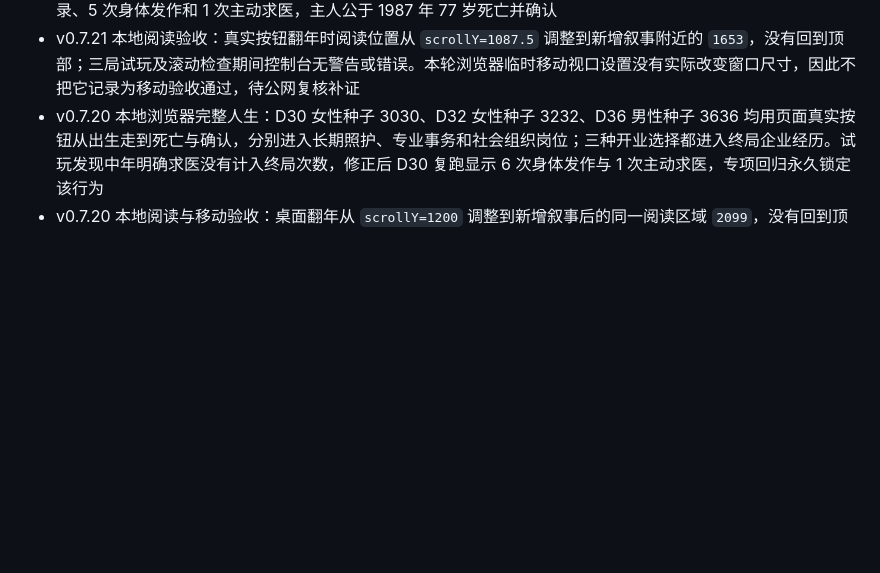
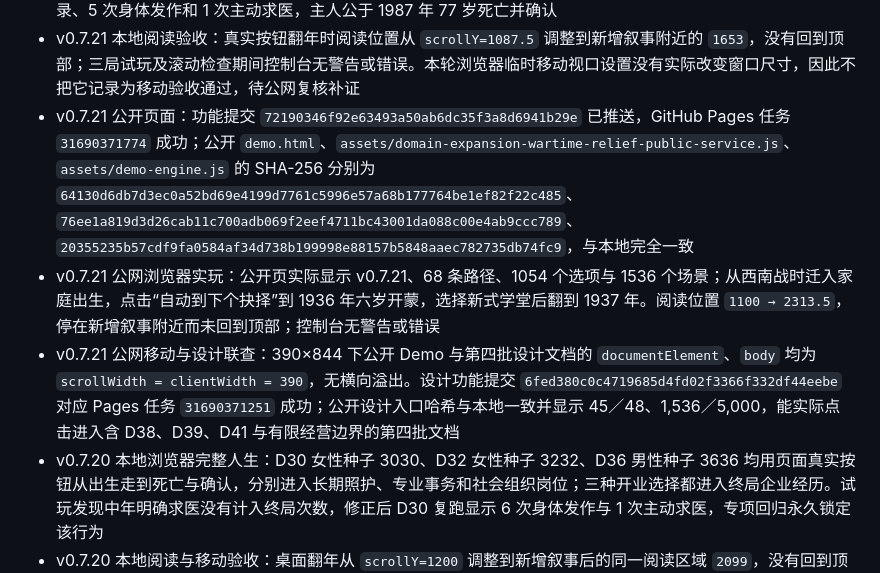
Before and after one commit to Syfyivan/minguo-life, a Markdown page: PROTOTYPE_STATUS.md, the part around the change. Drawn GitHub-style; blank space fills up the shorter version.

Commit message:
Record the public proof for the civilian service release
Pages deployment, public hashes, real public clicks, scroll continuity, and mobile width are now recorded separately from local tests.\n\nConfidence: high\nScope-risk: narrow\nReversibility: clean\nTested: Pages run 31690371774; three public SHA-256 matches; public browser 1936 decision and 1937 advance; 390x844 no overflow.\nRelated: 72190346f92e63493a50ab6dc35f3a8d6941b29e

```diff
--- a/PROTOTYPE_STATUS.md
+++ b/PROTOTYPE_STATUS.md
@@ -206,6 +206,9 @@
 - v0.7.21 本地浏览器 D39 完整人生：男性种子 3939 用页面真实按钮进入地方防护、火后清点与民众救济，1947 年与刘素英建立有 1 名雇员和明确审批边界的“重庆合成素安住处救济转介组”；后半生在具名住处、灾后救济与居民申诉服务处工作，一生有 64 条工作记录、7 次身体发作和 1 次主动求医，主人公于 2021 年死亡并确认
 - v0.7.21 本地浏览器 D41 完整人生：女性种子 4141 用页面真实按钮进入民众教育、阅览代笔与社区公共服务，明确选择“继续做具体公共事务，但不申请加入任何党派”；终局显示无党派公共网络而非组织成员。1943 年与高淑英建立有 2 名雇员的“天津合成淑清阅览代笔案桌”，后半生在具名文化馆与社区服务点工作，一生有 91 条工作记录、5 次身体发作和 1 次主动求医，主人公于 1987 年 77 岁死亡并确认
 - v0.7.21 本地阅读验收：真实按钮翻年时阅读位置从 `scrollY=1087.5` 调整到新增叙事附近的 `1653`，没有回到顶部；三局试玩及滚动检查期间控制台无警告或错误。本轮浏览器临时移动视口设置没有实际改变窗口尺寸，因此不把它记录为移动验收通过，待公网复核补证
+- v0.7.21 公开页面：功能提交 `72190346f92e63493a50ab6dc35f3a8d6941b29e` 已推送，GitHub Pages 任务 `31690371774` 成功；公开 `demo.html`、`assets/domain-expansion-wartime-relief-public-service.js`、`assets/demo-engine.js` 的 SHA-256 分别为 `64130d6db7d3ec0a52bd69e4199d7761c5996e57a68b177764be1ef82f22c485`、`76ee1a819d3d26cab11c700adb069f2eef4711bc43001da088c00e4ab9ccc789`、`20355235b57cdf9fa0584af34d738b199998e88157b5848aaec782735db74fc9`，与本地完全一致
+- v0.7.21 公网浏览器实玩：公开页实际显示 v0.7.21、68 条路径、1054 个选项与 1536 个场景；从西南战时迁入家庭出生，点击“自动到下个抉择”到 1936 年六岁开蒙，选择新式学堂后翻到 1937 年。阅读位置 `1100 → 2313.5`，停在新增叙事附近而未回到顶部；控制台无警告或错误
+- v0.7.21 公网移动与设计联查：390×844 下公开 Demo 与第四批设计文档的 `documentElement`、`body` 均为 `scrollWidth = clientWidth = 390`，无横向溢出。设计功能提交 `6fed380c0c4719685d4fd02f3366f332df44eebe` 对应 Pages 任务 `31690371251` 成功；公开设计入口哈希与本地一致并显示 45／48、1,536／5,000，能实际点击进入含 D38、D39、D41 与有限经营边界的第四批文档
 - v0.7.20 本地浏览器完整人生：D30 女性种子 3030、D32 女性种子 3232、D36 男性种子 3636 均用页面真实按钮从出生走到死亡与确认，分别进入长期照护、专业事务和社会组织岗位；三种开业选择都进入终局企业经历。试玩发现中年明确求医没有计入终局次数，修正后 D30 复跑显示 6 次身体发作与 1 次主动求医，专项回归永久锁定该行为
 - v0.7.20 本地阅读与移动验收：桌面翻年从 `scrollY=1200` 调整到新增叙事后的同一阅读区域 `2099`，没有回到顶部；390×844 终局 `documentElement` 与 `body` 的 `scrollWidth = clientWidth = 390`，无横向溢出，验证后已恢复默认尺寸
 - v0.7.20 公开页面：功能提交 `f8118d8e2dbdca08ff05d301ec43194cbebe5da3` 已推送，GitHub Pages 任务 `31686100233` 成功；公开 `demo.html`、`assets/domain-expansion-care-professional-associations.js`、`assets/demo-engine.js` 的 SHA-256 分别为 `642506e1a1e4c1f37eb8cb5bc0f35528cd44683f3e915d1db64cd9a889058236`、`241598097875a9b3584f3828cf1446f65469ed160581cd253b0fbfb807cf855b`、`20355235b57cdf9fa0584af34d738b199998e88157b5848aaec782735db74fc9`，与本地完全一致
```
